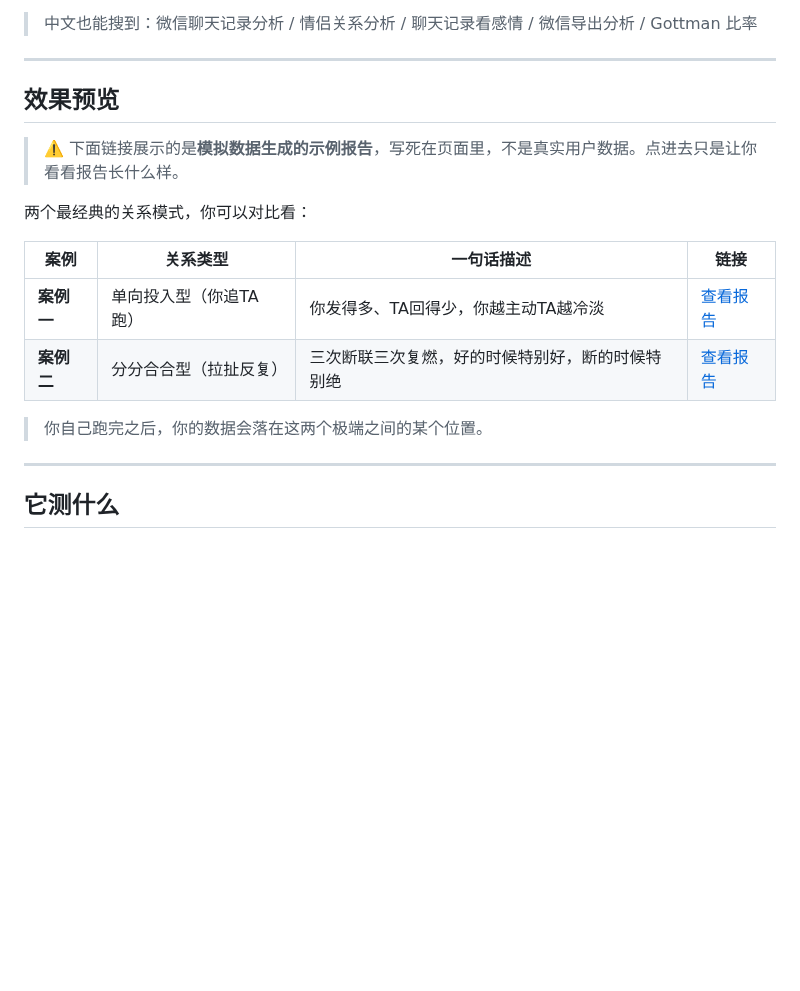
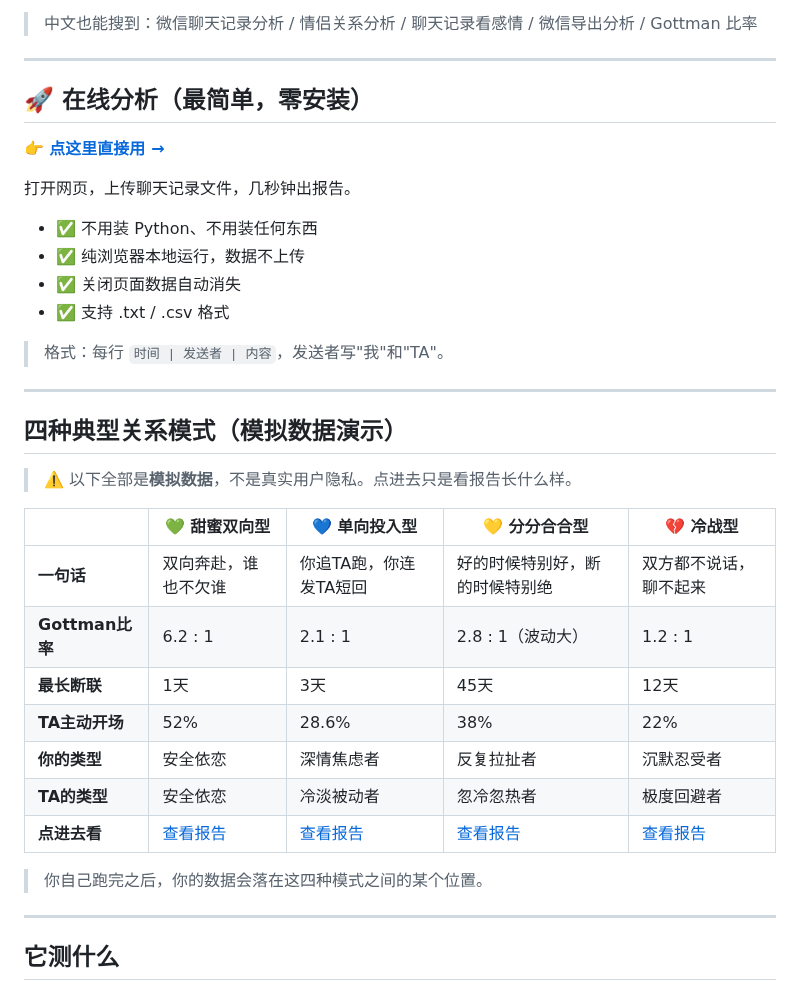
Before and after one commit to liucheshang/wechat-relationship-analyzer, a Markdown page: README.md, the part around the change. Rendered like a GitHub page; blank space fills up the shorter version.

Commit message:
update README: add online analyzer + 4 case demos

```diff
--- a/README.md
+++ b/README.md
@@ -8,18 +8,36 @@
 
 ---
 
-## 效果预览
+## 🚀 在线分析（最简单，零安装）
 
-> ⚠️ 下面链接展示的是**模拟数据生成的示例报告**，写死在页面里，不是真实用户数据。点进去只是让你看看报告长什么样。
+**👉 [点这里直接用 →](https://liucheshang.github.io/wechat-relationship-analyzer/analyzer.html)**
 
-两个最经典的关系模式，你可以对比看：
+打开网页，上传聊天记录文件，几秒钟出报告。
 
-| 案例 | 关系类型 | 一句话描述 | 链接 |
-|---|---|---|---|
-| **案例一** | 单向投入型（你追TA跑） | 你发得多、TA回得少，你越主动TA越冷淡 | [查看报告](https://liucheshang.github.io/wechat-relationship-analyzer/ultimate.html) |
-| **案例二** | 分分合合型（拉扯反复） | 三次断联三次复燃，好的时候特别好，断的时候特别绝 | [查看报告](https://liucheshang.github.io/wechat-relationship-analyzer/broken.html) |
+- ✅ 不用装 Python、不用装任何东西
+- ✅ 纯浏览器本地运行，数据不上传
+- ✅ 关闭页面数据自动消失
+- ✅ 支持 .txt / .csv 格式
 
-> 你自己跑完之后，你的数据会落在这两个极端之间的某个位置。
+> 格式：每行 `时间 | 发送者 | 内容`，发送者写"我"和"TA"。
+
+---
+
+## 四种典型关系模式（模拟数据演示）
+
+> ⚠️ 以下全部是**模拟数据**，不是真实用户隐私。点进去只是看报告长什么样。
+
+|  | 💚 甜蜜双向型 | 💙 单向投入型 | 💛 分分合合型 | 💔 冷战型 |
+|---|---|---|---|---|
+| **一句话** | 双向奔赴，谁也不欠谁 | 你追TA跑，你连发TA短回 | 好的时候特别好，断的时候特别绝 | 双方都不说话，聊不起来 |
+| **Gottman比率** | 6.2 : 1 | 2.1 : 1 | 2.8 : 1（波动大） | 1.2 : 1 |
+| **最长断联** | 1天 | 3天 | 45天 | 12天 |
+| **TA主动开场** | 52% | 28.6% | 38% | 22% |
+| **你的类型** | 安全依恋 | 深情焦虑者 | 反复拉扯者 | 沉默忍受者 |
+| **TA的类型** | 安全依恋 | 冷淡被动者 | 忽冷忽热者 | 极度回避者 |
+| **点进去看** | [查看报告](https://liucheshang.github.io/wechat-relationship-analyzer/case_sweet.html) | [查看报告](https://liucheshang.github.io/wechat-relationship-analyzer/demo_report.html) | [查看报告](https://liucheshang.github.io/wechat-relationship-analyzer/case_broken.html) | [查看报告](https://liucheshang.github.io/wechat-relationship-analyzer/case_cold.html) |
+
+> 你自己跑完之后，你的数据会落在这四种模式之间的某个位置。
 
 ---
 
```
